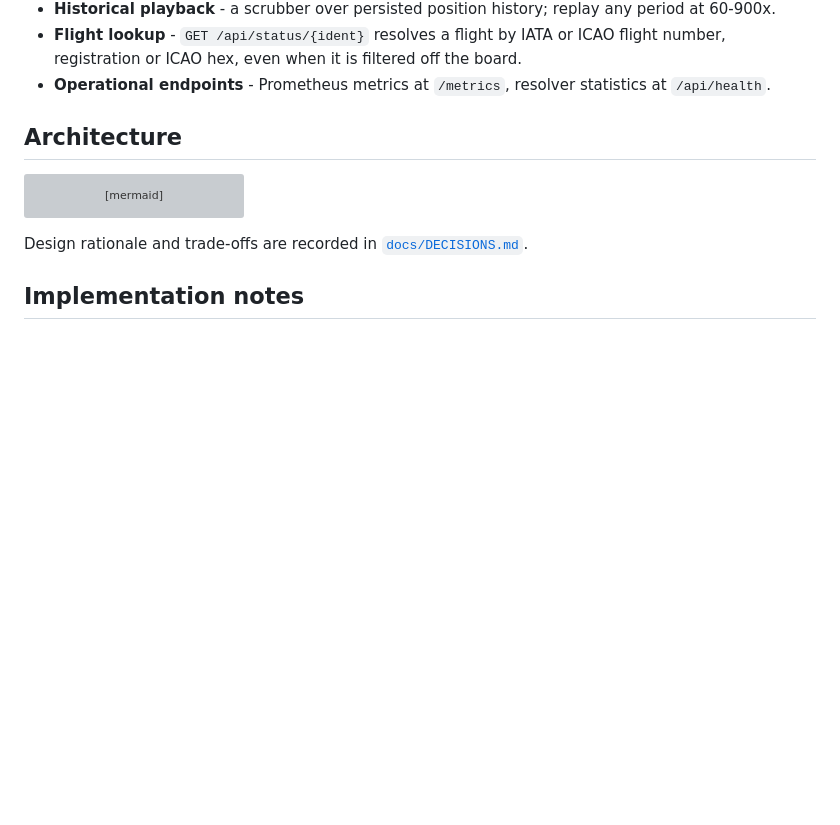
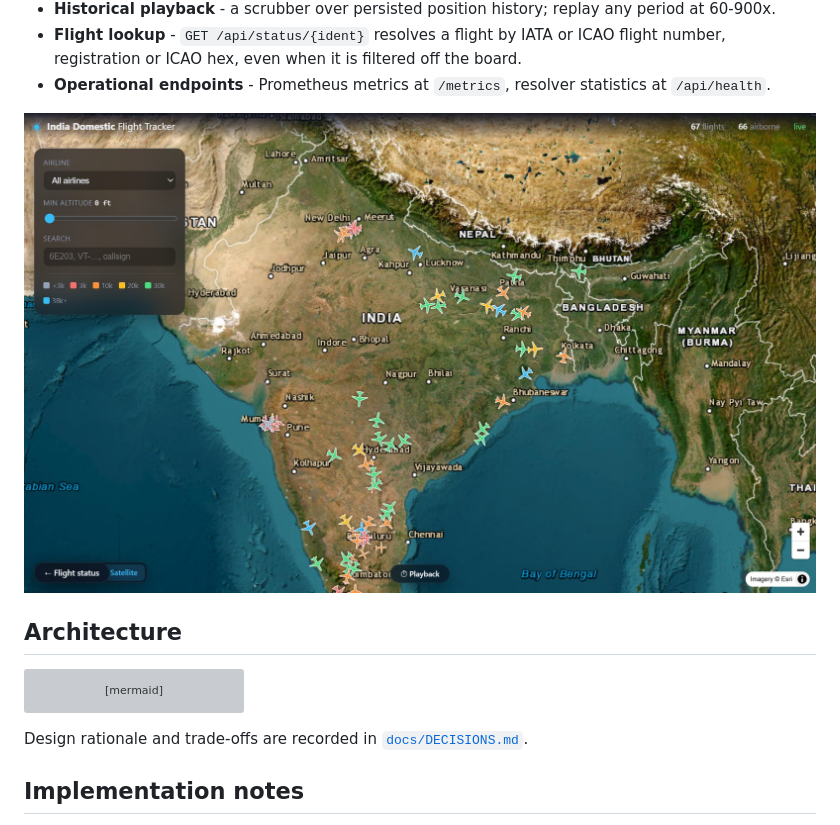
Before and after one commit to aman-singh01/india-flight-status, a Markdown page: README.md, the part around the change. GitHub-like rendering; pictures changed too: docs/map.jpg (added); blank space fills up the shorter version; grey boxes are pictures that could not be loaded.

Commit message:
README: add live map screenshot

```diff
--- a/README.md
+++ b/README.md
@@ -28,6 +28,8 @@ the first request after an idle period takes ~40 s to wake.
   number, registration or ICAO hex, even when it is filtered off the board.
 - **Operational endpoints** - Prometheus metrics at `/metrics`, resolver statistics at
   `/api/health`.
+
+![Live map: aircraft as altitude-coloured, heading-aligned silhouettes over an Esri satellite basemap.](docs/map.jpg)
 
 ## Architecture
 
```
